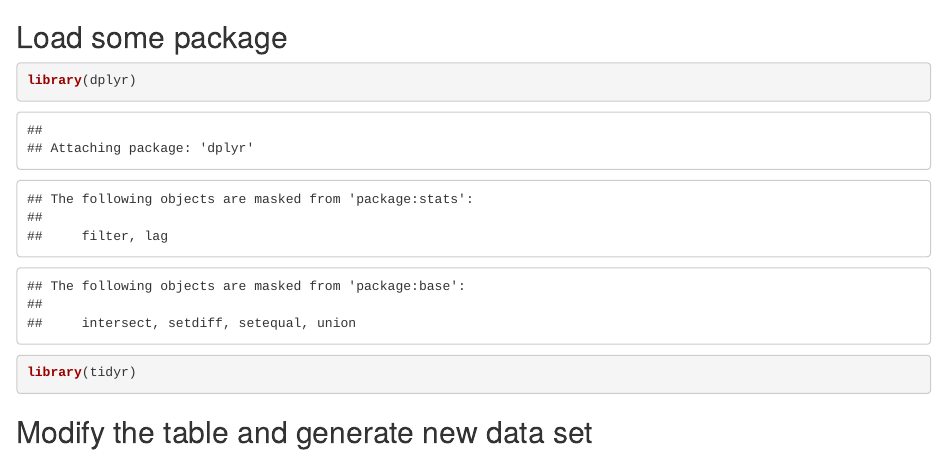
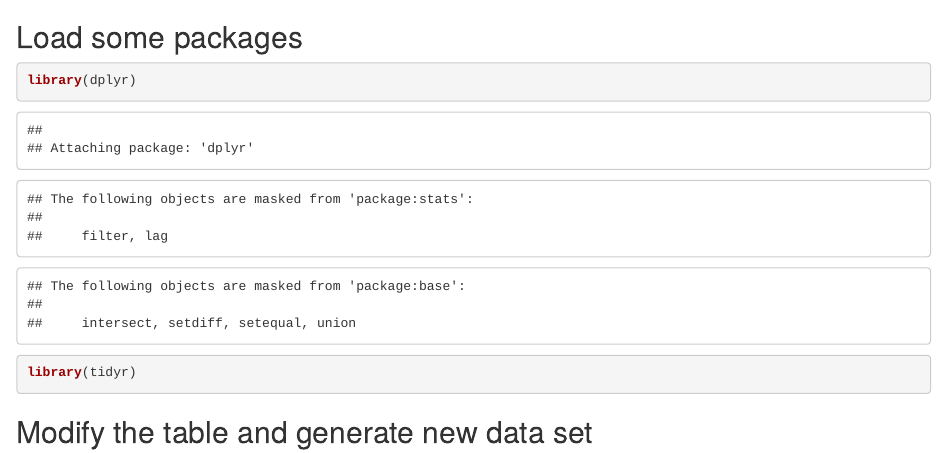
Before and after one commit to Fishcan0524/Rclass-Practice, an R Markdown document (Practice 2.2 .Rmd): the page in a window 1100 px wide, from 400 px down. Rendered offline with R 4.5, knitr and Pandoc, with nearby package versions; some code elsewhere in the file could not run offline.

Commit message:
Update Practice 2.2 .Rmd
Add "s"

````diff
--- a/Practice 2.2 .Rmd
+++ b/Practice 2.2 .Rmd
@@ -13,7 +13,7 @@ rairuoho <- read.table(
 head(rairuoho)
 ```
 
-## Load some package
+## Load some packages
 ```{r}
 library(dplyr)
 library(tidyr)
````
